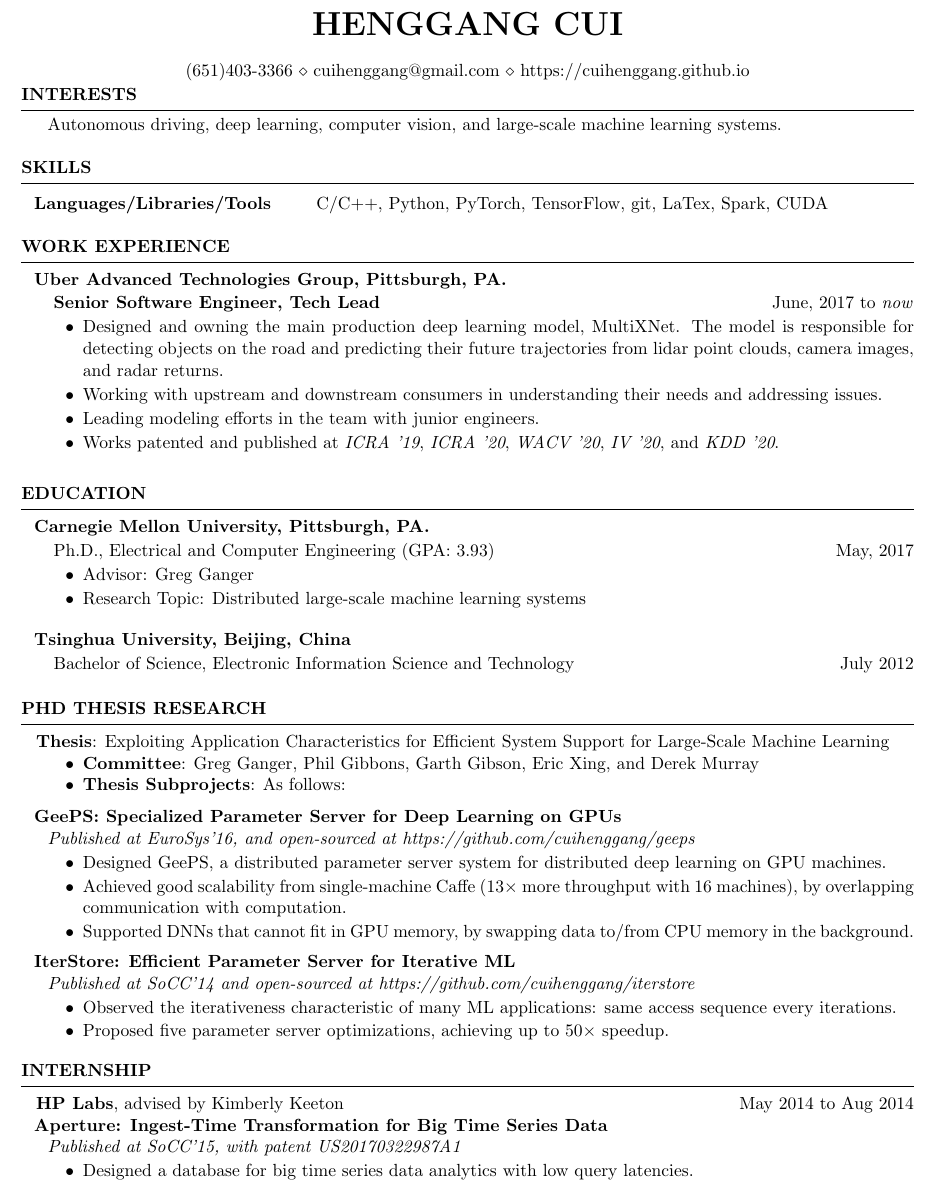
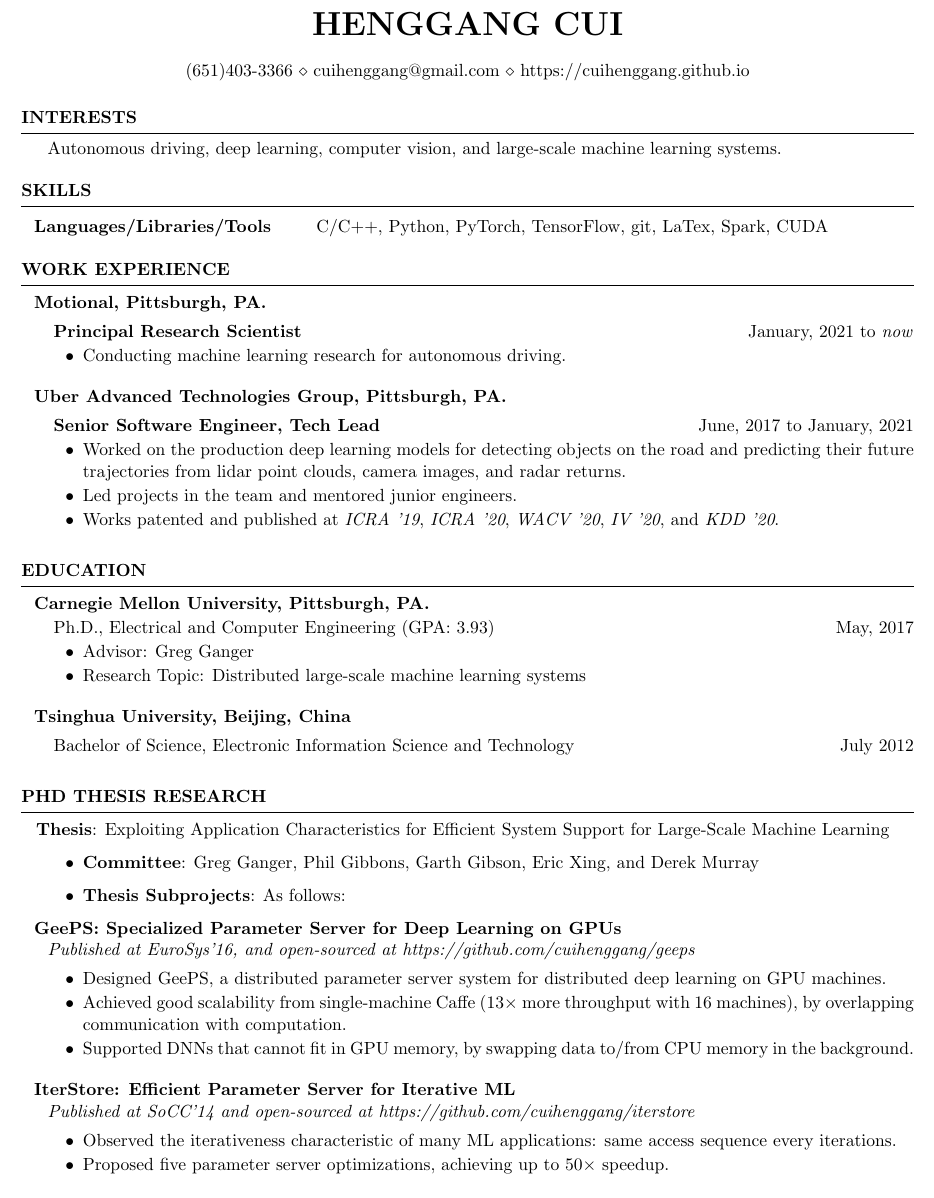
Before and after one commit to cuihenggang/cuihenggang.github.io, a LaTeX CV (resume/cui-resume.tex): part of page 1 of 2, cut so that both start at the same text. Compiled offline with pdfLaTeX.

Commit message:
Update resume.

```diff
--- a/resume/cui-resume.tex
+++ b/resume/cui-resume.tex
@@ -34,21 +34,7 @@
 
 \begin{document}
 
-%----------------------------------------------------------------------------------------
-%	OBJECTIVE
-%----------------------------------------------------------------------------------------
-
-% \begin{rSection}{OBJECTIVE}
-
-% {Recently graduated, multidisciplinary Engineer with excellent problem solving abilities and process-thinking skill seeks hands on experience within a company that embraces creativity and innovation.Through my studies, I have gained extensive knowledge of production and manufacturing engineering, product design, among many other components of  Mechanical Engineering.Effective communicator who builds positive, cohesive relationship with all level of staff, eager to put my extensive studies to practical, applied use.}
-
-
-% \end{rSection}
-%----------------------------------------------------------------------------------------
-%	EDUCATION SECTION
-%----------------------------------------------------------------------------------------
-
-\vspace{-.2in}
+% \vspace{-.2in}
 
 \begin{rSection}{INTERESTS}
 
@@ -76,13 +62,17 @@
 
 \begin{rSection}{WORK EXPERIENCE}
 
+\begin{rSubsection}{\hspace{-1em} Motional, Pittsburgh, PA.}{}{}{}
+% \vspace{-0.3em}
+\item[] \hspace{-2em} {\bf Principal Research Scientist} \hfill January, 2021 to \emph{now}
+\item Conducting machine learning research for autonomous driving.
+\end{rSubsection}
+
 \begin{rSubsection}{\hspace{-1em} Uber Advanced Technologies Group, Pittsburgh, PA.}{}{}{}
-\vspace{-0.3em}
-\item[] \hspace{-2em} {\bf Senior Software Engineer, Tech Lead} \hfill June, 2017 to \emph{now}
-% \item Conducting research and development for perception and prediction models for autonomous driving.
-\item Designed and owning the main production deep learning model, MultiXNet. The model is responsible for detecting objects on the road and predicting their future trajectories from lidar point clouds, camera images, and radar returns.
-\item Working with upstream and downstream consumers in understanding their needs and addressing issues.
-\item Leading modeling efforts in the team with junior engineers.
+% \vspace{-0.3em}
+\item[] \hspace{-2em} {\bf Senior Software Engineer, Tech Lead} \hfill June, 2017 to January, 2021
+\item Worked on the production deep learning models for detecting objects on the road and predicting their future trajectories from lidar point clouds, camera images, and radar returns.
+\item Led projects in the team and mentored junior engineers.
 \item Works patented and published at \emph{ICRA '19}, \emph{ICRA '20}, \emph{WACV '20}, \emph{IV '20}, and \emph{KDD '20}.
 \end{rSubsection}
 \end{rSection}
@@ -100,44 +90,44 @@
 % \vspace{-.1in}
 
 \begin{rSubsection}{\hspace{-1em} Tsinghua University, Beijing, China}{}{}{}
-\vspace{-0.3em}
+% \vspace{-0.3em}
 \item[] \hspace{-2em} Bachelor of Science, Electronic Information Science and Technology \hfill July 2012
 \end{rSubsection}
 
 \end{rSection}
-\vspace{-.05in}
+% \vspace{-.05in}
 
 \begin{rSection}{PHD THESIS RESEARCH}
 
 \hspace{-1em} \textbf{Thesis}: Exploiting Application Characteristics for Efficient System Support for Large-Scale Machine Learning
-\vspace{-.1in}
+% \vspace{-.1in}
 \begin{list}{\enskip\textbullet}{\leftmargin=2em}
 \item \textbf{Committee}: Greg Ganger, Phil Gibbons, Garth Gibson, Eric Xing, and Derek Murray
-\vspace{-.1in}
+% \vspace{-.1in}
 \item \textbf{Thesis Subprojects}: As follows:
 \end{list}
 
 \begin{rSubsection}{\hspace{-1em} GeePS: Specialized Parameter Server for Deep Learning on GPUs}{}
 {Published at EuroSys'16, and open-sourced at https://github.com/cuihenggang/geeps}{}
 % \small{
-\vspace{-0.3em}
+% \vspace{-0.3em}
 \item Designed GeePS, a distributed parameter server system for distributed deep learning on GPU machines.
 \item Achieved good scalability from single-machine Caffe (13$\times$ more throughput with 16 machines), by overlapping communication with computation.
 \item Supported DNNs that cannot fit in GPU memory, by swapping data to/from CPU memory in the background.
 % }
 \end{rSubsection}
-\vspace{-.1in}
+% \vspace{-.1in}
 
 \begin{rSubsection}{\hspace{-1em} IterStore: Efficient Parameter Server for Iterative ML}{}
 {Published at SoCC'14 and open-sourced at https://github.com/cuihenggang/iterstore}{}
 % \small{
-\vspace{-0.3em}
+% \vspace{-0.3em}
 \item Observed the iterativeness characteristic of many ML applications: same access sequence every iterations.
 % \item Designed the \emph{virtual iteration} method for collecting the repeating access sequence.
 \item Proposed five parameter server optimizations, achieving up to 50$\times$ speedup.
 % }
 \end{rSubsection}
-\vspace{-.1in}
+% \vspace{-.1in}
 
 \begin{comment}
 \begin{rSubsection}{\hspace{-1em} MLtuner: Automatic ML tuning}{}
@@ -147,7 +137,7 @@
 \item Used efficient snapshotting and optimization-guided online trial-and-error, allowing MLtuner to find good tunable settings with little overhead.
 \item Experimented with real ML tasks, including deep learning and matrix factorization, showing that MLtuner automatically enables performance within 40--178\% of optimal tunable settings.
 \end{rSubsection}
-\vspace{-.1in}
+% \vspace{-.1in}
 \end{comment}
 % \pagebreak
 
@@ -163,16 +153,16 @@
 % \vspace{-.05in}
 
 
-\begin{rSection}{INTERNSHIP}
+% \begin{rSection}{INTERNSHIP}
 
-\hspace{-1em} \textbf{HP Labs}, advised by Kimberly Keeton \hfill {May 2014 to Aug 2014}
+% \hspace{-1em} \textbf{HP Labs}, advised by Kimberly Keeton \hfill {May 2014 to Aug 2014}
 
-\vspace{-.1in}
-\begin{rSubsection}{\hspace{-1em} Aperture: Ingest-Time Transformation for Big Time Series Data}{}
+% \vspace{-.1in}
+% \begin{rSubsection}{\hspace{-1em} Aperture: Ingest-Time Transformation for Big Time Series Data}{}
 %{Internship project at HP Labs, advised by Kimberly Keeton\\
-{Published at SoCC'15, with patent US20170322987A1}{}
-\vspace{-0.3em}
-\item Designed a database for big time series data analytics with low query latencies.
+% {Published at SoCC'15, with patent US20170322987A1}{}
+% \vspace{-0.3em}
+% \item Designed a database for big time series data analytics with low query latencies.
 %\item Experimented with many real use cases (correlation search, IP occurrence query, and anomaly detection), showing query latency reductions by over an order of magnitude, with minimal impact on ingest throughput.
-\end{rSubsection}
+% \end{rSubsection}
 
```
Also changed, not shown: resume/cui-resume.pdf, resume/cui-resume.tex (2 more changed lines), 1 other file.
